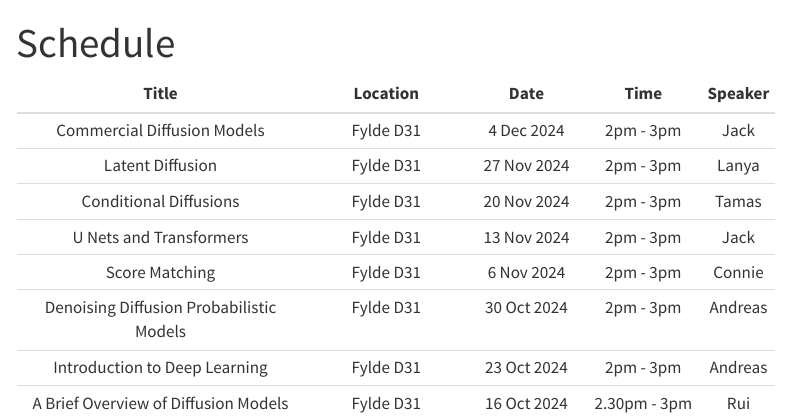
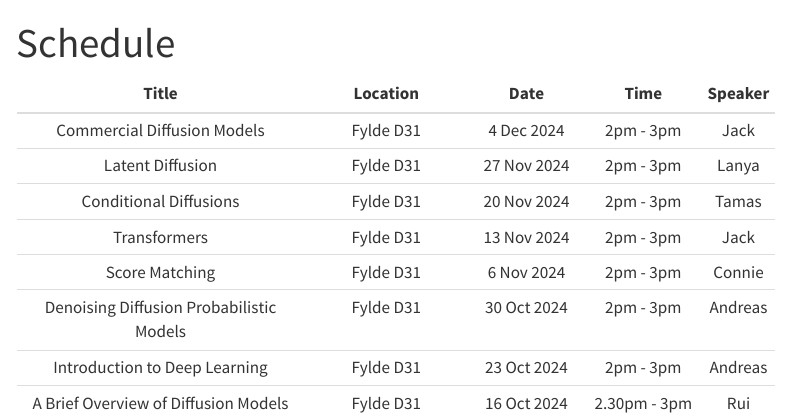
Before and after one commit to LAI-Reading-Group/LAI-Reading-Group.github.io, a Quarto document (schedule.qmd): the page in a window 1100 px wide, from its top. Rendered offline with R 4.5, knitr and Pandoc in place of Quarto, with nearby package versions; menus at the side of the page are left out.

Commit message:
Transformers

```diff
--- a/schedule.qmd
+++ b/schedule.qmd
@@ -7,7 +7,7 @@ title: "Schedule"
 | Commercial Diffusion Models      | Fylde D31  | 4 Dec 2024 |   2pm - 3pm   |   Jack    |
 | Latent Diffusion      | Fylde D31  |  27 Nov 2024 |   2pm - 3pm   |   Lanya    |
 | Conditional Diffusions      | Fylde D31   | 20 Nov 2024 |   2pm - 3pm   |    Tamas   |
-| U Nets and Transformers      | Fylde D31 |  13 Nov 2024 |   2pm - 3pm   |   Jack    |
+| Transformers      | Fylde D31 |  13 Nov 2024 |   2pm - 3pm   |   Jack    |
 | Score Matching      | Fylde D31 |  6 Nov 2024 |   2pm - 3pm   |   Connie    |
 | Denoising Diffusion Probabilistic Models      | Fylde D31 | 30 Oct 2024 |   2pm - 3pm   |      Andreas |
 | Introduction to Deep Learning      | Fylde D31   | 23 Oct 2024 |   2pm - 3pm   |    Andreas   |
```
Also changed, not shown: docs/search.json, 3 other files.
